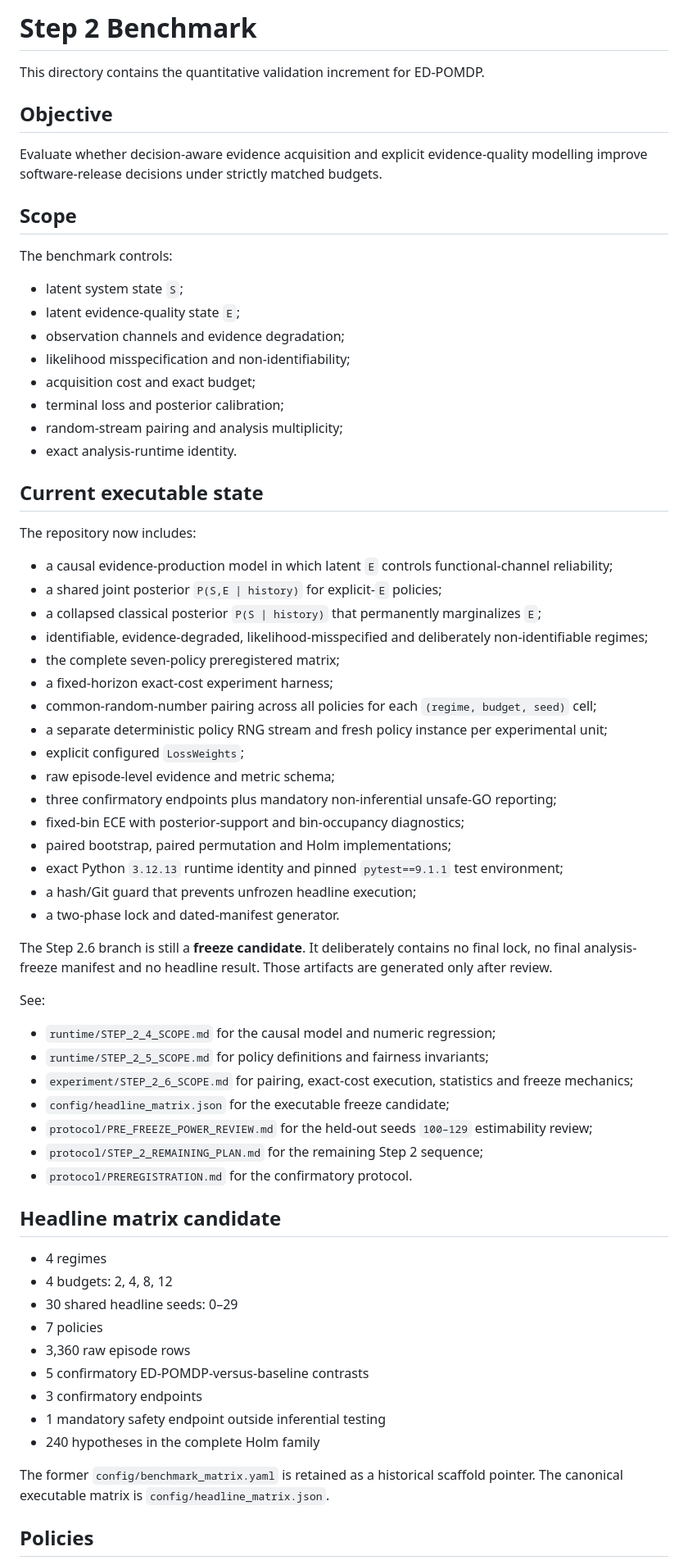
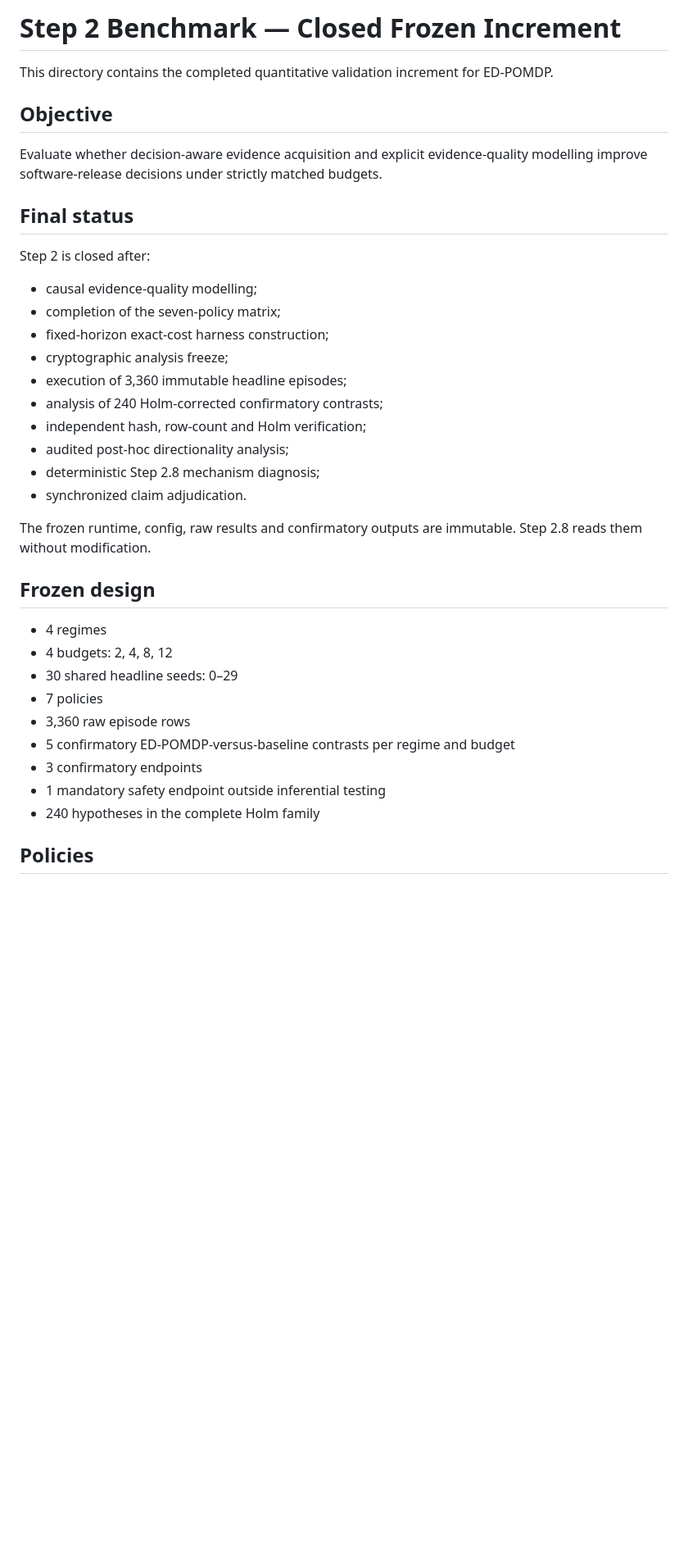
Before and after one commit to gharbonnier78/ed-pomdp, a Markdown page: benchmark/README.md, the part around one of its changes. Shown at 82% size. Drawn GitHub-style; blank space fills up the shorter version.

Commit message:
Step 2.8: close executable benchmark status

```diff
--- a/benchmark/README.md
+++ b/benchmark/README.md
@@ -1,70 +1,39 @@
-# Step 2 Benchmark
+# Step 2 Benchmark — Closed Frozen Increment
 
-This directory contains the quantitative validation increment for ED-POMDP.
+This directory contains the completed quantitative validation increment for ED-POMDP.
 
 ## Objective
 
 Evaluate whether decision-aware evidence acquisition and explicit evidence-quality modelling improve software-release decisions under strictly matched budgets.
 
-## Scope
+## Final status
 
-The benchmark controls:
+Step 2 is closed after:
 
-- latent system state `S`;
-- latent evidence-quality state `E`;
-- observation channels and evidence degradation;
-- likelihood misspecification and non-identifiability;
-- acquisition cost and exact budget;
-- terminal loss and posterior calibration;
-- random-stream pairing and analysis multiplicity;
-- exact analysis-runtime identity.
+- causal evidence-quality modelling;
+- completion of the seven-policy matrix;
+- fixed-horizon exact-cost harness construction;
+- cryptographic analysis freeze;
+- execution of 3,360 immutable headline episodes;
+- analysis of 240 Holm-corrected confirmatory contrasts;
+- independent hash, row-count and Holm verification;
+- audited post-hoc directionality analysis;
+- deterministic Step 2.8 mechanism diagnosis;
+- synchronized claim adjudication.
 
-## Current executable state
+The frozen runtime, config, raw results and confirmatory outputs are immutable. Step 2.8 reads them without modification.
 
-The repository now includes:
-
-- a causal evidence-production model in which latent `E` controls functional-channel reliability;
-- a shared joint posterior `P(S,E | history)` for explicit-`E` policies;
-- a collapsed classical posterior `P(S | history)` that permanently marginalizes `E`;
-- identifiable, evidence-degraded, likelihood-misspecified and deliberately non-identifiable regimes;
-- the complete seven-policy preregistered matrix;
-- a fixed-horizon exact-cost experiment harness;
-- common-random-number pairing across all policies for each `(regime, budget, seed)` cell;
-- a separate deterministic policy RNG stream and fresh policy instance per experimental unit;
-- explicit configured `LossWeights`;
-- raw episode-level evidence and metric schema;
-- three confirmatory endpoints plus mandatory non-inferential unsafe-GO reporting;
-- fixed-bin ECE with posterior-support and bin-occupancy diagnostics;
-- paired bootstrap, paired permutation and Holm implementations;
-- exact Python `3.12.13` runtime identity and pinned `pytest==9.1.1` test environment;
-- a hash/Git guard that prevents unfrozen headline execution;
-- a two-phase lock and dated-manifest generator.
-
-The Step 2.6 branch is still a **freeze candidate**. It deliberately contains no final lock, no final analysis-freeze manifest and no headline result. Those artifacts are generated only after review.
-
-See:
-
-- `runtime/STEP_2_4_SCOPE.md` for the causal model and numeric regression;
-- `runtime/STEP_2_5_SCOPE.md` for policy definitions and fairness invariants;
-- `experiment/STEP_2_6_SCOPE.md` for pairing, exact-cost execution, statistics and freeze mechanics;
-- `config/headline_matrix.json` for the executable freeze candidate;
-- `protocol/PRE_FREEZE_POWER_REVIEW.md` for the held-out seeds `100–129` estimability review;
-- `protocol/STEP_2_REMAINING_PLAN.md` for the remaining Step 2 sequence;
-- `protocol/PREREGISTRATION.md` for the confirmatory protocol.
-
-## Headline matrix candidate
+## Frozen design
 
 - 4 regimes
 - 4 budgets: 2, 4, 8, 12
 - 30 shared headline seeds: 0–29
 - 7 policies
 - 3,360 raw episode rows
-- 5 confirmatory ED-POMDP-versus-baseline contrasts
+- 5 confirmatory ED-POMDP-versus-baseline contrasts per regime and budget
 - 3 confirmatory endpoints
 - 1 mandatory safety endpoint outside inferential testing
 - 240 hypotheses in the complete Holm family
-
-The former `config/benchmark_matrix.yaml` is retained as a historical scaffold pointer. The canonical executable matrix is `config/headline_matrix.json`.
 
 ## Policies
 
```
Also changed, not shown: other parts of benchmark/README.md (+78 -7 lines).
